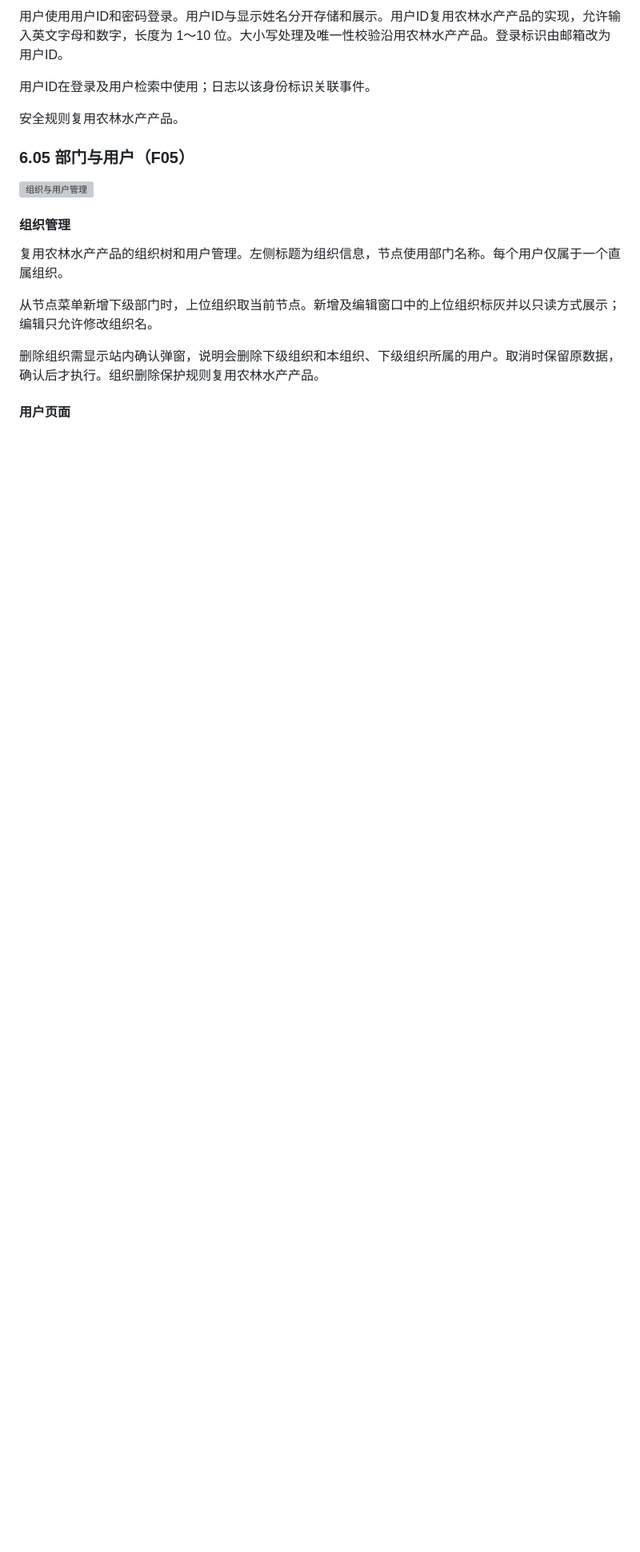
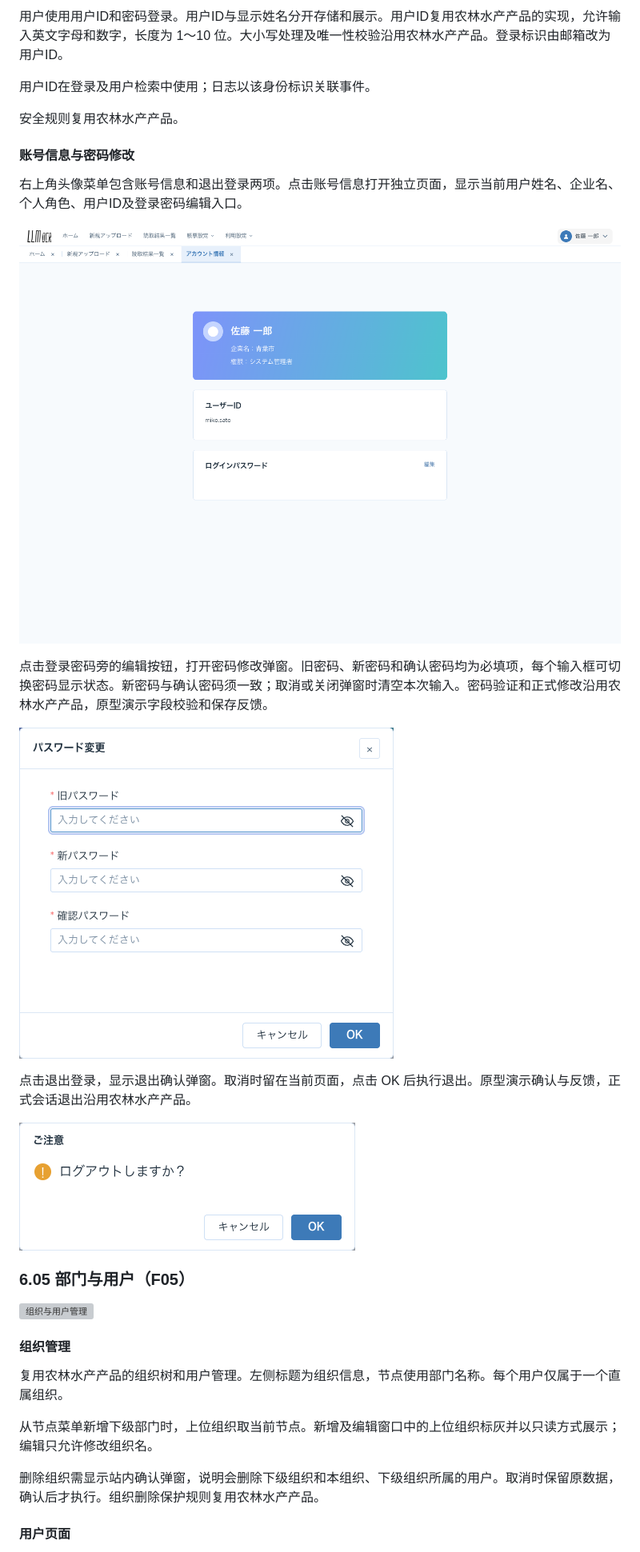
Before and after one commit to aruirage/Densan-Demo, a Markdown page: demo/PRD.zh-CN.md, the part around the change. Shown at 80% size. GitHub-like rendering; pictures changed too: demo/prd/assets/account-logout.png (added), demo/prd/assets/account-password.png (added), demo/prd/assets/account.png (added); blank space fills up the shorter version; grey boxes are pictures that could not be loaded.

Commit message:
Add account page, password and logout dialogs; simplify profile menu

```diff
--- a/demo/PRD.zh-CN.md
+++ b/demo/PRD.zh-CN.md
@@ -312,6 +312,20 @@ CSV 编码候选为UTF-8（含 BOM）、UTF-8（省略 BOM）及 Shift_JIS。
 
 安全规则复用农林水产产品。
 
+#### 账号信息与密码修改
+
+右上角头像菜单包含账号信息和退出登录两项。点击账号信息打开独立页面，显示当前用户姓名、企业名、个人角色、用户ID及登录密码编辑入口。
+
+![账号信息页面](prd/assets/account.png)
+
+点击登录密码旁的编辑按钮，打开密码修改弹窗。旧密码、新密码和确认密码均为必填项，每个输入框可切换密码显示状态。新密码与确认密码须一致；取消或关闭弹窗时清空本次输入。密码验证和正式修改沿用农林水产产品，原型演示字段校验和保存反馈。
+
+![密码修改弹窗](prd/assets/account-password.png)
+
+点击退出登录，显示退出确认弹窗。取消时留在当前页面，点击 OK 后执行退出。原型演示确认与反馈，正式会话退出沿用农林水产产品。
+
+![退出登录确认弹窗](prd/assets/account-logout.png)
+
 ### 6.05 部门与用户（F05）
 
 ![组织与用户管理](prd/assets/users.png)
```
Also changed, not shown: 4 other files.
